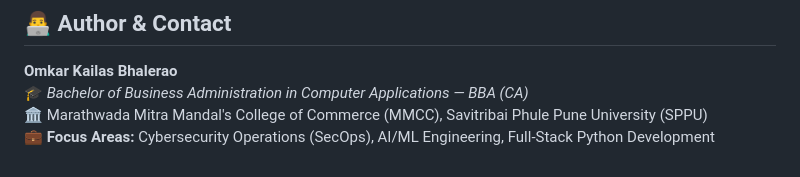
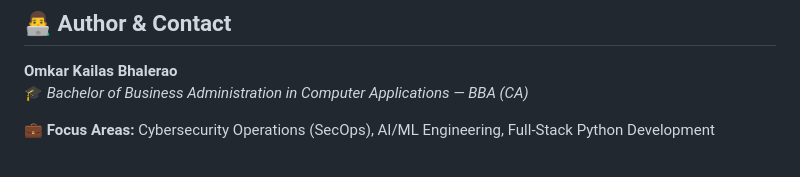
Before and after one commit to omkarbhalerao19/sentinel-ai-soc, a Markdown page: README.md, the part around the change. Rendered like a GitHub page.

```diff
--- a/README.md
+++ b/README.md
@@ -181,5 +181,5 @@ python simulate_traffic.py
 
 **Omkar Kailas Bhalerao**
 🎓 *Bachelor of Business Administration in Computer Applications — BBA (CA)*
-🏛️ Marathwada Mitra Mandal's College of Commerce (MMCC), Savitribai Phule Pune University (SPPU)
+
 💼 **Focus Areas:** Cybersecurity Operations (SecOps), AI/ML Engineering, Full-Stack Python Development
```
